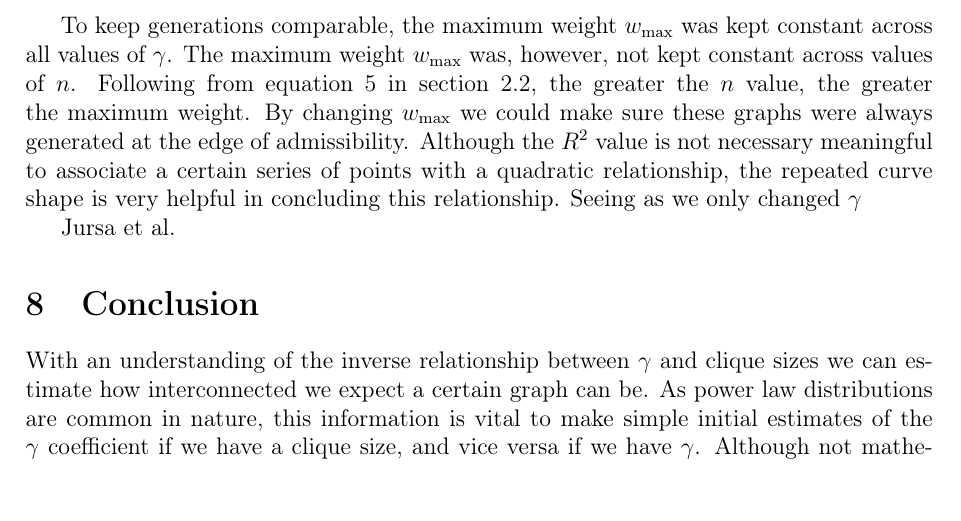
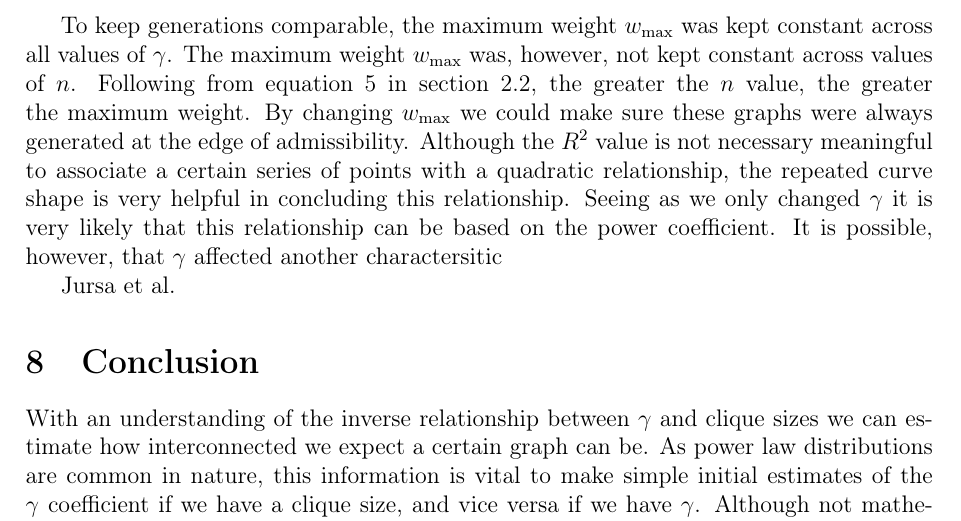
Before and after one commit to informatiky/LaTeX, a LaTeX document (Extended Essay/Johannes - Mathematics Extended Essay - Probabilistic method.tex): part of page 18 of 19, cut so that both start at the same text, the shorter picture padded with empty space. Compiled offline with pdfLaTeX.

Commit message:
Auto-commit: 2026-09-13 20:36:03

```diff
--- a/Extended Essay/Johannes - Mathematics Extended Essay - Probabilistic method.tex
+++ b/Extended Essay/Johannes - Mathematics Extended Essay - Probabilistic method.tex
@@ -878,7 +878,7 @@ Although not doing so perfectly, this point is also the vertex of a quadratic eq
 \label{fig:both}
 \end{figure}
 
-To keep generations comparable, the maximum weight \(w_{\text{max}}\) was kept constant across all values of \(\gamma\). The maximum weight \(w_{\text{max}}\) was, however, not kept constant across values of \(n\). Following from equation \ref{eq:wmax-leq-T} in section \ref{sec:scale-free-networks}, the greater the \(n\) value, the greater the maximum weight. By changing \(w_{\text{max}}\) we could make sure these graphs were always generated at the edge of admissibility. Although the \(R^2\) value is not necessary meaningful to associate a certain series of points with a quadratic relationship, the repeated curve shape is very helpful in concluding this relationship. Seeing as we only changed \(\gamma\)
+To keep generations comparable, the maximum weight \(w_{\text{max}}\) was kept constant across all values of \(\gamma\). The maximum weight \(w_{\text{max}}\) was, however, not kept constant across values of \(n\). Following from equation \ref{eq:wmax-leq-T} in section \ref{sec:scale-free-networks}, the greater the \(n\) value, the greater the maximum weight. By changing \(w_{\text{max}}\) we could make sure these graphs were always generated at the edge of admissibility. Although the \(R^2\) value is not necessary meaningful to associate a certain series of points with a quadratic relationship, the repeated curve shape is very helpful in concluding this relationship. Seeing as we only changed \(\gamma\) it is very likely that this relationship can be based on the power coefficient. It is possible, however, that \(\gamma\)  affected another charactersitic
 
 
 
```
Also changed, not shown: 1 other file.
